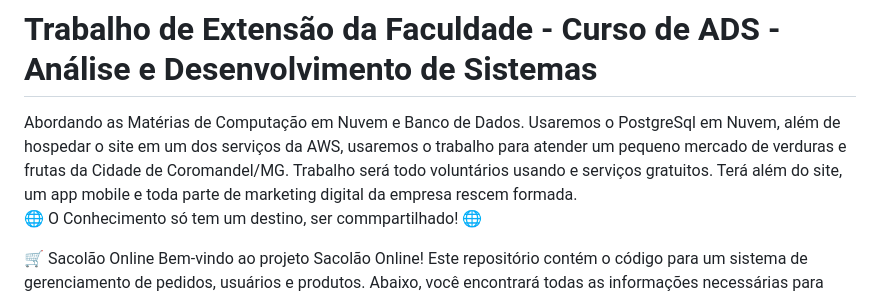
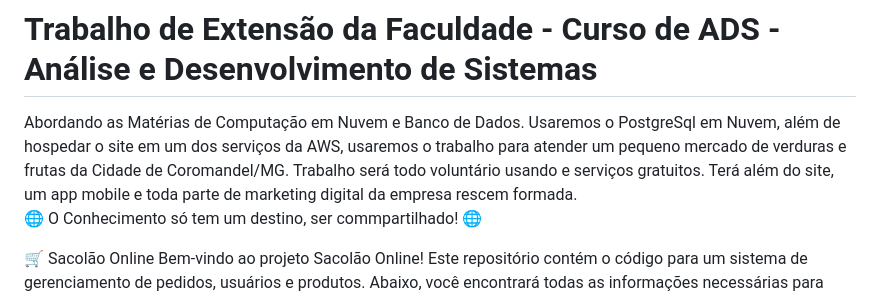
Before and after one commit to jhonnylucius/sacolaonline, a Markdown page: README.md, the part around the change. GitHub-like rendering.

```diff
--- a/README.md
+++ b/README.md
@@ -4,7 +4,7 @@ Abordando as Matérias de Computação em Nuvem e Banco de Dados.</br>
 </br>
 Usaremos o PostgreSql em Nuvem, além de hospedar o site em um dos serviços da AWS, usaremos o trabalho para atender um pequeno mercado de verduras e frutas da Cidade de Coromandel/MG.</br>
 </br>
-Trabalho será todo voluntários usando e serviços gratuitos. Terá além do site, um app mobile e toda parte de marketing digital da empresa rescem formada.</br>
+Trabalho será todo voluntário usando e serviços gratuitos. Terá além do site, um app mobile e toda parte de marketing digital da empresa rescem formada.</br>
 </br>
 
 🌐 O Conhecimento só tem um destino, ser commpartilhado! 🌐
```
